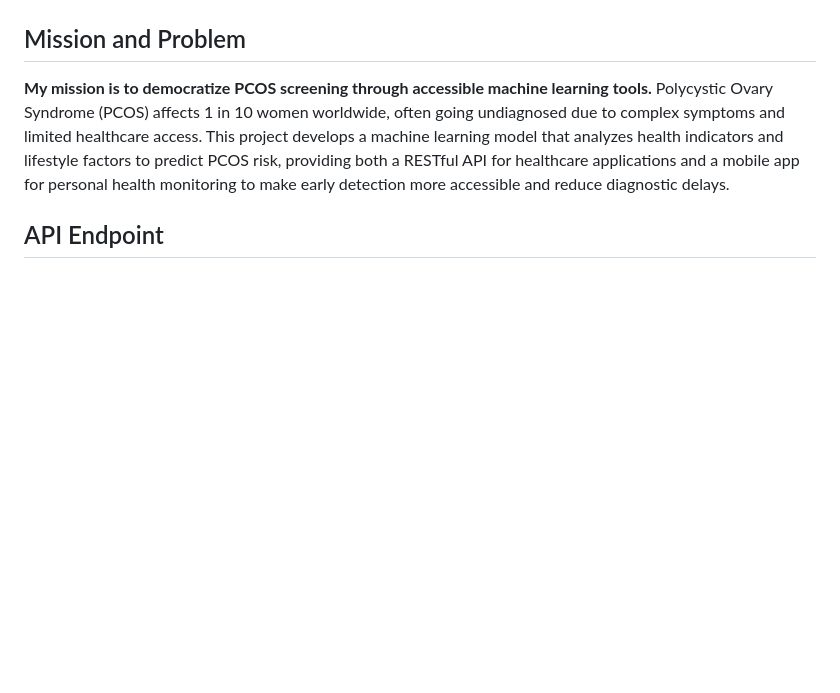
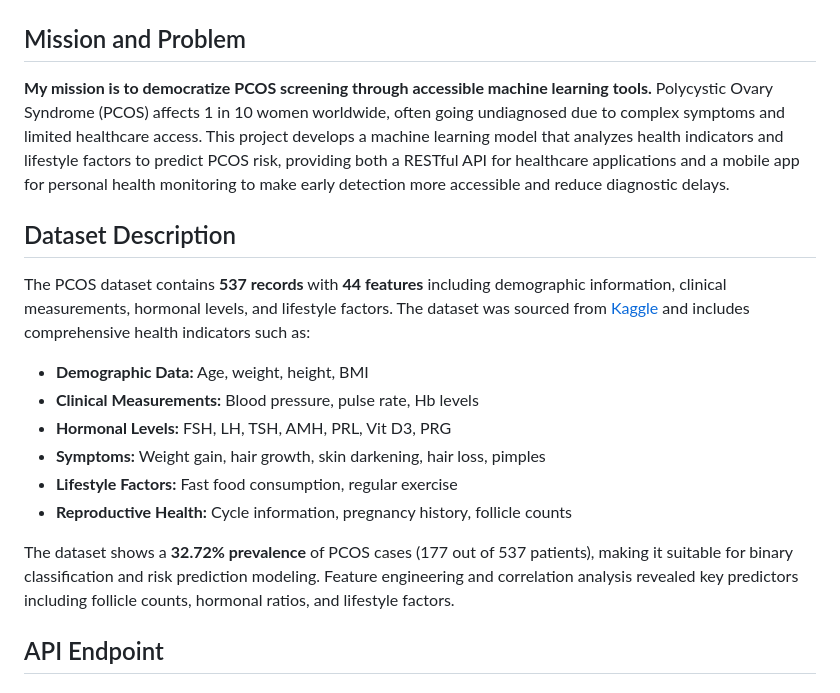
Before and after one commit to 1heodora-e/polycystic-ovary-syndrome-prediction-api, a Markdown page: README.md, the part around the change. Drawn GitHub-style; blank space fills up the shorter version.

Commit message:
Add dataset description to README with Kaggle source and feature details

```diff
--- a/README.md
+++ b/README.md
@@ -3,6 +3,19 @@
 ## Mission and Problem
 
 **My mission is to democratize PCOS screening through accessible machine learning tools.** Polycystic Ovary Syndrome (PCOS) affects 1 in 10 women worldwide, often going undiagnosed due to complex symptoms and limited healthcare access. This project develops a machine learning model that analyzes health indicators and lifestyle factors to predict PCOS risk, providing both a RESTful API for healthcare applications and a mobile app for personal health monitoring to make early detection more accessible and reduce diagnostic delays.
+
+## Dataset Description
+
+The PCOS dataset contains **537 records** with **44 features** including demographic information, clinical measurements, hormonal levels, and lifestyle factors. The dataset was sourced from [Kaggle](https://www.kaggle.com/datasets/prasoonkottarathil/polycystic-ovary-syndrome-pcos) and includes comprehensive health indicators such as:
+
+- **Demographic Data:** Age, weight, height, BMI
+- **Clinical Measurements:** Blood pressure, pulse rate, Hb levels
+- **Hormonal Levels:** FSH, LH, TSH, AMH, PRL, Vit D3, PRG
+- **Symptoms:** Weight gain, hair growth, skin darkening, hair loss, pimples
+- **Lifestyle Factors:** Fast food consumption, regular exercise
+- **Reproductive Health:** Cycle information, pregnancy history, follicle counts
+
+The dataset shows a **32.72% prevalence** of PCOS cases (177 out of 537 patients), making it suitable for binary classification and risk prediction modeling. Feature engineering and correlation analysis revealed key predictors including follicle counts, hormonal ratios, and lifestyle factors.
 
 ## API Endpoint
 
```
